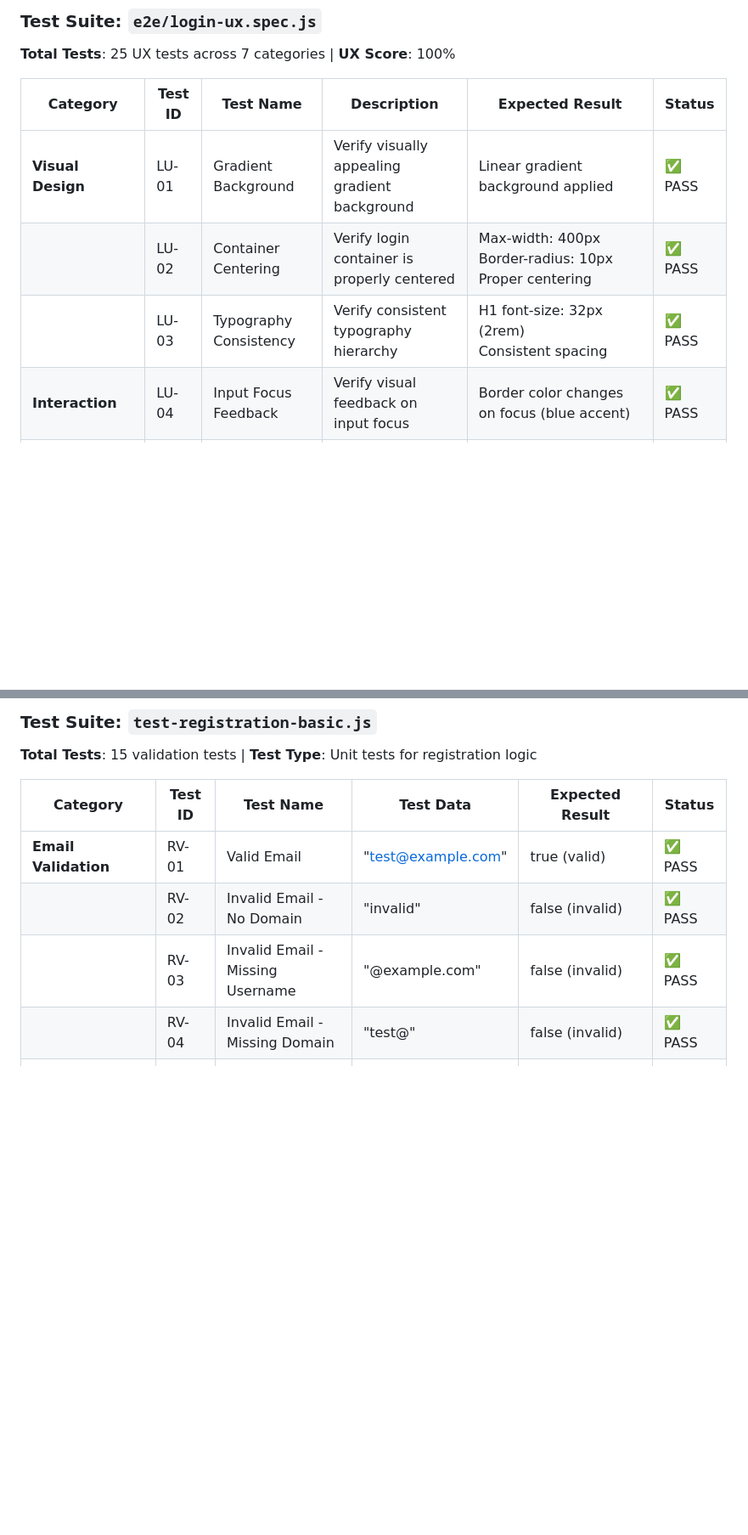
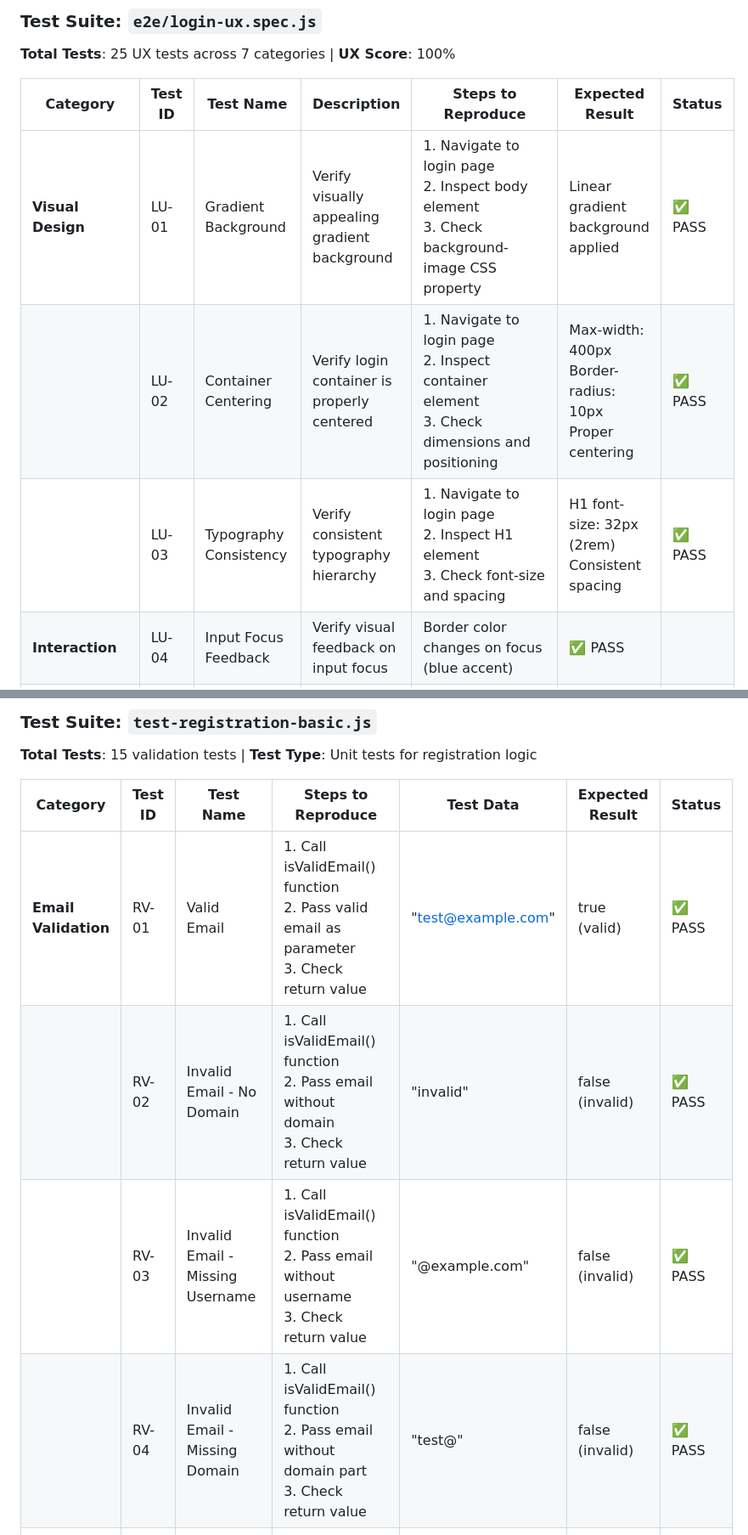
Before and after one commit to DenysTernynkoo/login-page-testing, a Markdown page: docs/TEST_DOCUMENTATION_TABLE_FORMAT.md, 2 parts joined by grey strips. Shown at 85% size. Rendered like a GitHub page; blank space fills up the shorter version.

```diff
--- a/docs/TEST_DOCUMENTATION_TABLE_FORMAT.md
+++ b/docs/TEST_DOCUMENTATION_TABLE_FORMAT.md
@@ -62,11 +62,11 @@ This document describes all tests for the authentication system, organized in ta
 ### Test Suite: `e2e/login-ux.spec.js`
 **Total Tests**: 25 UX tests across 7 categories | **UX Score**: 100%
 
-| Category | Test ID | Test Name | Description | Expected Result | Status |
-|----------|---------|-----------|-------------|-----------------|--------|
-| **Visual Design** | LU-01 | Gradient Background | Verify visually appealing gradient background | Linear gradient background applied | ✅ PASS |
-| | LU-02 | Container Centering | Verify login container is properly centered | Max-width: 400px<br/>Border-radius: 10px<br/>Proper centering | ✅ PASS |
-| | LU-03 | Typography Consistency | Verify consistent typography hierarchy | H1 font-size: 32px (2rem)<br/>Consistent spacing | ✅ PASS |
+| Category | Test ID | Test Name | Description | Steps to Reproduce | Expected Result | Status |
+|----------|---------|-----------|-------------|-------------------|-----------------|--------|
+| **Visual Design** | LU-01 | Gradient Background | Verify visually appealing gradient background | 1. Navigate to login page<br/>2. Inspect body element<br/>3. Check background-image CSS property | Linear gradient background applied | ✅ PASS |
+| | LU-02 | Container Centering | Verify login container is properly centered | 1. Navigate to login page<br/>2. Inspect container element<br/>3. Check dimensions and positioning | Max-width: 400px<br/>Border-radius: 10px<br/>Proper centering | ✅ PASS |
+| | LU-03 | Typography Consistency | Verify consistent typography hierarchy | 1. Navigate to login page<br/>2. Inspect H1 element<br/>3. Check font-size and spacing | H1 font-size: 32px (2rem)<br/>Consistent spacing | ✅ PASS |
 | **Interaction** | LU-04 | Input Focus Feedback | Verify visual feedback on input focus | Border color changes on focus (blue accent) | ✅ PASS |
 | | LU-05 | Button Hover Effects | Verify button hover animation | TranslateY effect on hover | ✅ PASS |
 | | LU-06 | Loading State Feedback | Verify loading state during form submission | Button text: "Signing In..."<br/>Button disabled<br/>Returns to normal | ✅ PASS |
@@ -91,12 +91,12 @@ This document describes all tests for the authentication system, organized in ta
 ### Test Suite: `test-registration-basic.js`
 **Total Tests**: 15 validation tests | **Test Type**: Unit tests for registration logic
 
-| Category | Test ID | Test Name | Test Data | Expected Result | Status |
-|----------|---------|-----------|-----------|-----------------|--------|
-| **Email Validation** | RV-01 | Valid Email | "test@example.com" | true (valid) | ✅ PASS |
-| | RV-02 | Invalid Email - No Domain | "invalid" | false (invalid) | ✅ PASS |
-| | RV-03 | Invalid Email - Missing Username | "@example.com" | false (invalid) | ✅ PASS |
-| | RV-04 | Invalid Email - Missing Domain | "test@" | false (invalid) | ✅ PASS |
+| Category | Test ID | Test Name | Steps to Reproduce | Test Data | Expected Result | Status |
+|----------|---------|-----------|-------------------|-----------|-----------------|--------|
+| **Email Validation** | RV-01 | Valid Email | 1. Call isValidEmail() function<br/>2. Pass valid email as parameter<br/>3. Check return value | "test@example.com" | true (valid) | ✅ PASS |
+| | RV-02 | Invalid Email - No Domain | 1. Call isValidEmail() function<br/>2. Pass email without domain<br/>3. Check return value | "invalid" | false (invalid) | ✅ PASS |
+| | RV-03 | Invalid Email - Missing Username | 1. Call isValidEmail() function<br/>2. Pass email without username<br/>3. Check return value | "@example.com" | false (invalid) | ✅ PASS |
+| | RV-04 | Invalid Email - Missing Domain | 1. Call isValidEmail() function<br/>2. Pass email without domain part<br/>3. Check return value | "test@" | false (invalid) | ✅ PASS |
 | **Password Strength** | RV-05 | Weak Password - Too Short | "123" | "Weak password" | ✅ PASS |
 | | RV-06 | Weak Password - Dictionary Word | "password" | "Weak password" | ✅ PASS |
 | | RV-07 | Medium Password | "Password1" | "Medium strength" | ✅ PASS |
```
Also changed, not shown: other parts of docs/TEST_DOCUMENTATION_TABLE_FORMAT.md (+33 -33 lines), docs/TEST_CHECKLIST_TABLE_FORMAT.md (+5 -5 lines).
